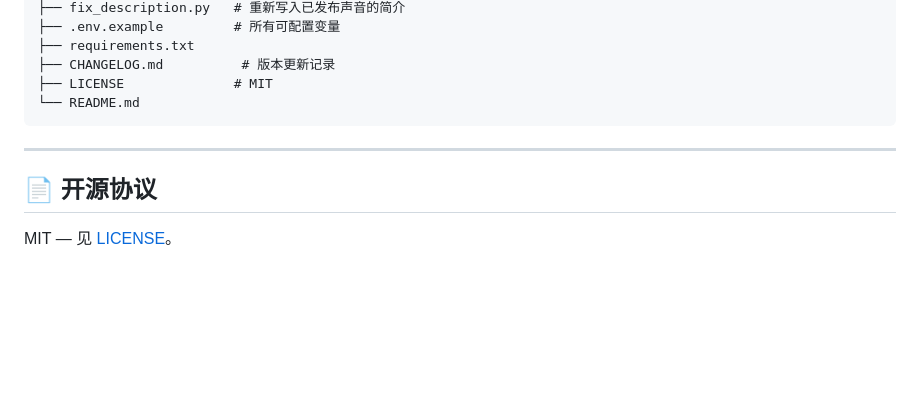
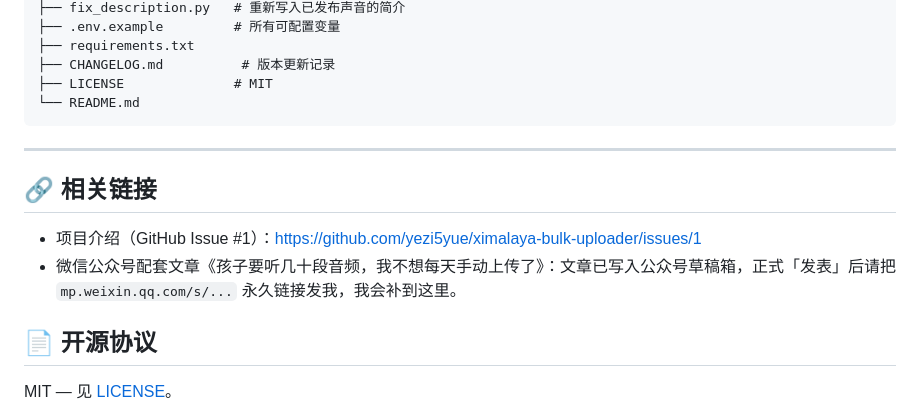
Before and after one commit to yezi5yue/ximalaya-bulk-uploader, a Markdown page: README.md, the part around the change. Drawn GitHub-style; blank space fills up the shorter version.

Commit message:
docs: README 新增「相关链接」章节（GitHub issue #1 + 公众号文章待补说明）

```diff
--- a/README.md
+++ b/README.md
@@ -205,6 +205,11 @@ ximalaya-bulk-uploader/
 
 ---
 
+## 🔗 相关链接
+
+- 项目介绍（GitHub Issue #1）：https://github.com/yezi5yue/ximalaya-bulk-uploader/issues/1
+- 微信公众号配套文章《孩子要听几十段音频，我不想每天手动上传了》：文章已写入公众号草稿箱，正式「发表」后请把 `mp.weixin.qq.com/s/...` 永久链接发我，我会补到这里。
+
 ## 📄 开源协议
 
 MIT — 见 [LICENSE](LICENSE)。
```
